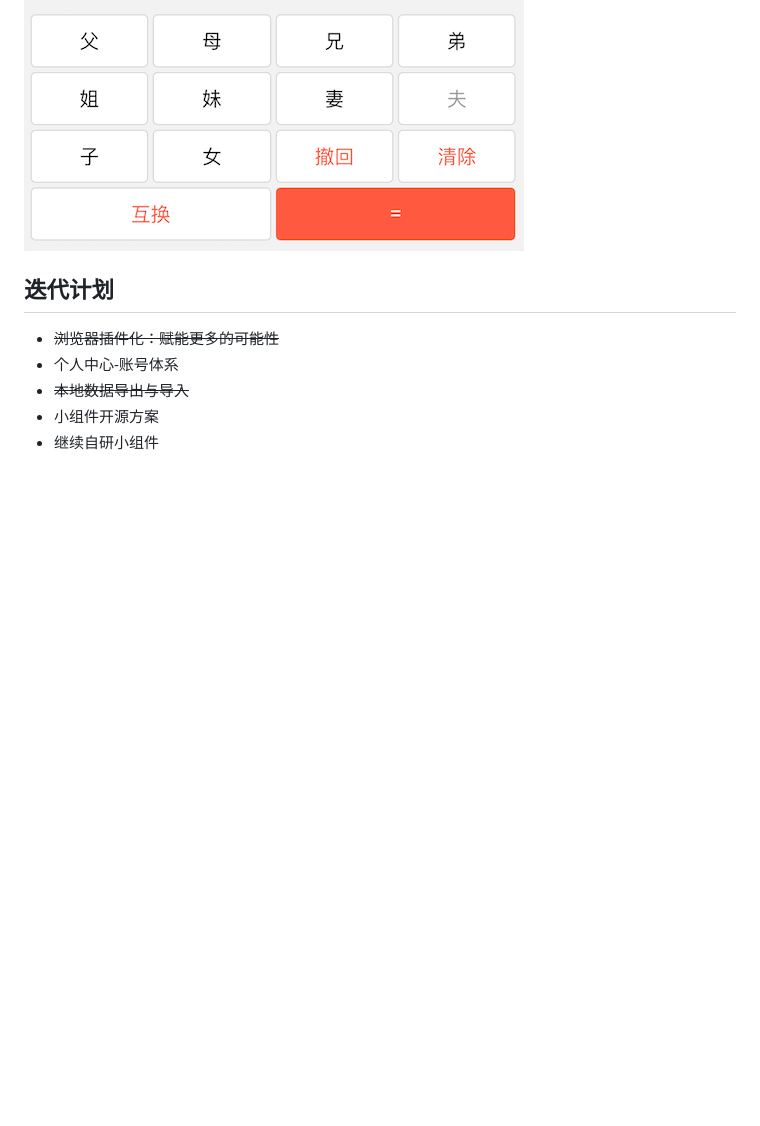
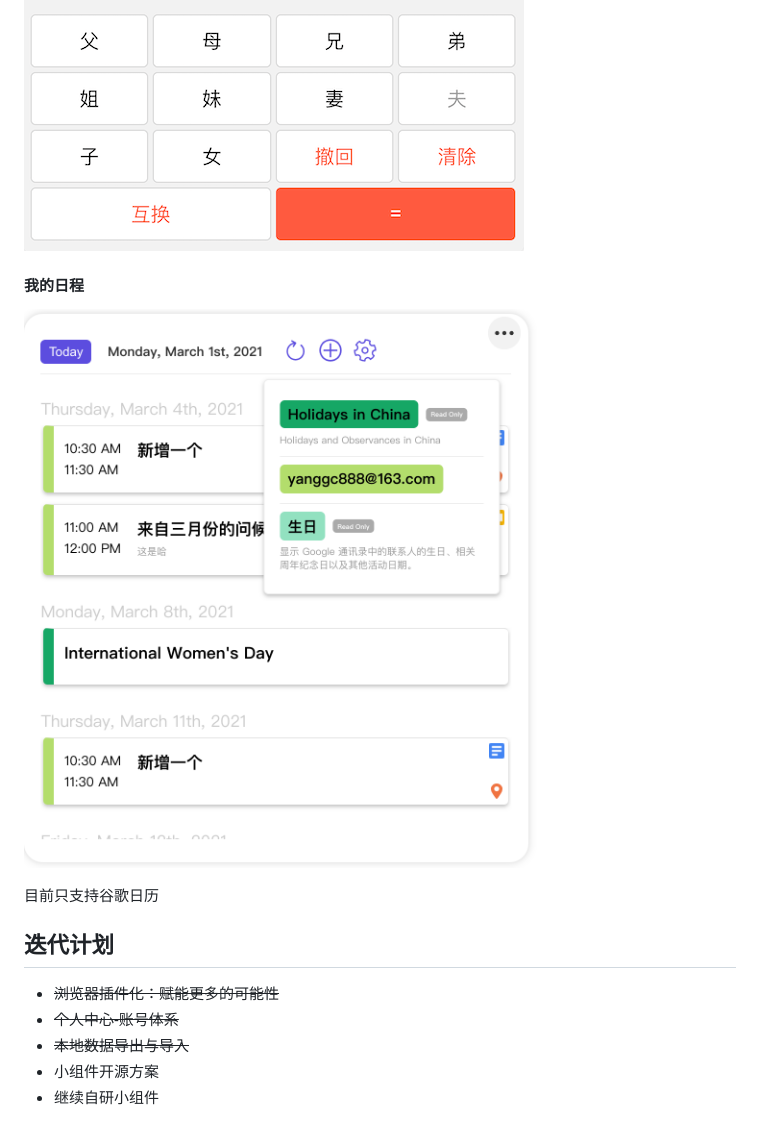
Before and after one commit to Privoce/Portal-Lite, a Markdown page: README.md, the part around the change. GitHub-like rendering; pictures changed too: demo/screenshoots/widget.my.agenda.png (added); blank space fills up the shorter version.

Commit message:
docs: update docs

```diff
--- a/README.md
+++ b/README.md
@@ -109,10 +109,16 @@
 
 ![widget relationship calc](demo/screenshoots/widget.relationship.calc.png)
 
+#### 我的日程
+
+![my agenda](demo/screenshoots/widget.my.agenda.png)
+
+目前只支持谷歌日历
+
 ## 迭代计划
 
 - ~~浏览器插件化：赋能更多的可能性~~
-- 个人中心-账号体系
+- ~~个人中心-账号体系~~
 - ~~本地数据导出与导入~~
 - 小组件开源方案
 - 继续自研小组件
```
